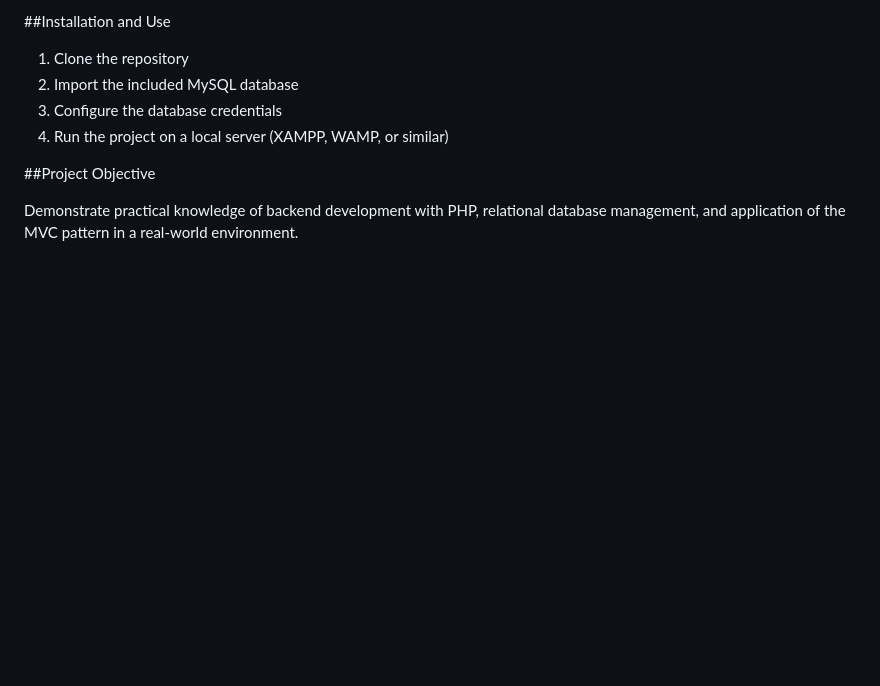
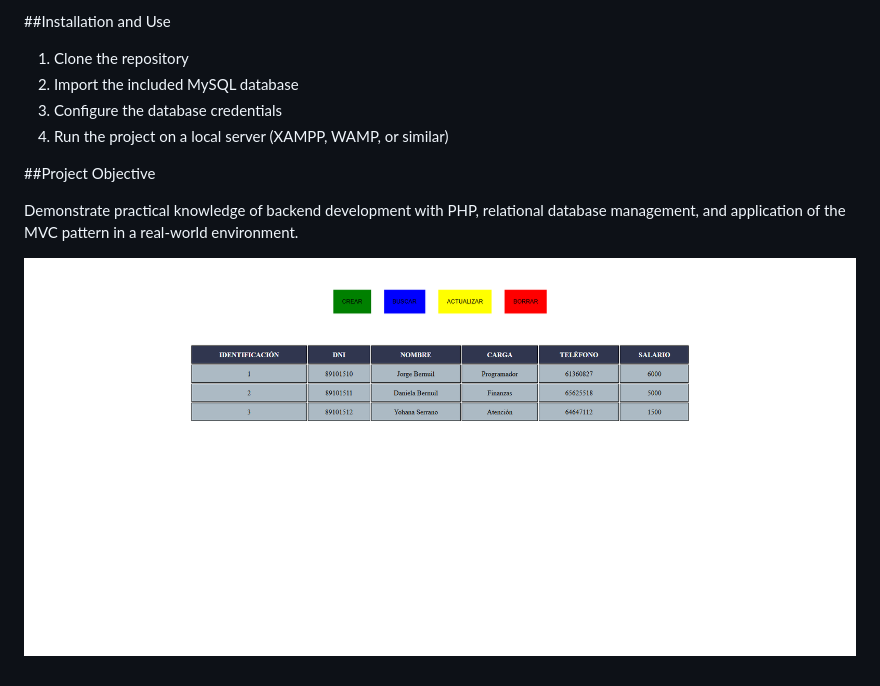
Before and after one commit to AcTiV-Project/crud-php-mysql-mvc, a Markdown page: README.md, the part around the change. Drawn GitHub-style; pictures changed too: image/home.png (added); blank space fills up the shorter version.

Commit message:
colocando imagenes de vista previa

```diff
--- a/README.md
+++ b/README.md
@@ -37,3 +37,6 @@ The business logic is separated into models, controllers, and views, allowing fo
 ##Project Objective
 
 Demonstrate practical knowledge of backend development with PHP, relational database management, and application of the MVC pattern in a real-world environment.
+
+
+![Vista previa del proyecto](image/home.png)
```
